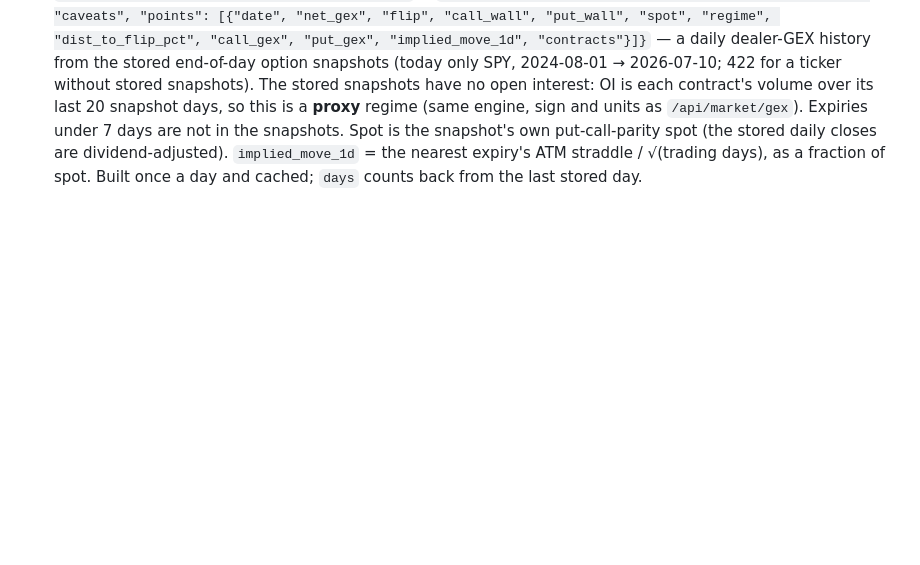
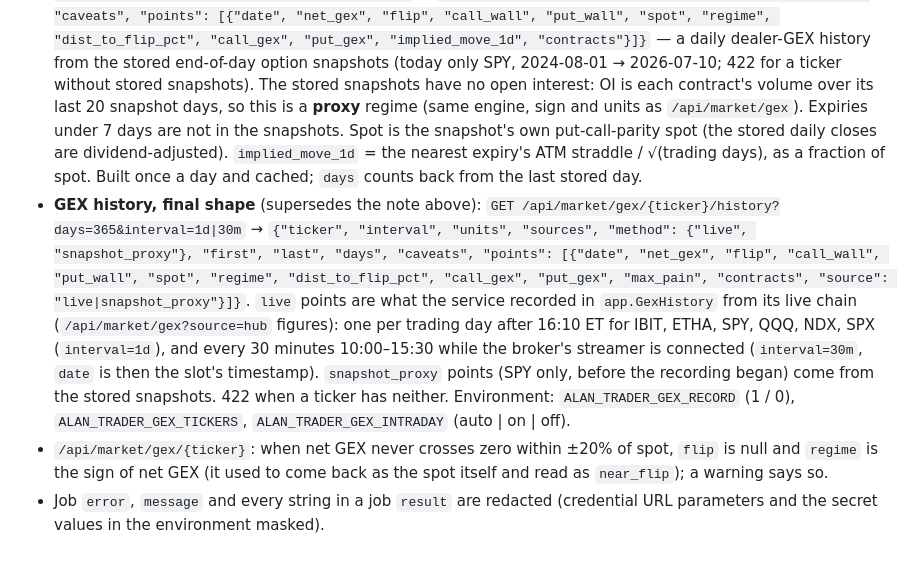
Before and after one commit to miah-al/alan-strats, a Markdown page: api/CONTRACT.md, the part around the change. Drawn GitHub-style; blank space fills up the shorter version.

Commit message:
CONTRACT: the GEX history's final shape, the recorder, no-flip regimes, redacted jobs
Co-Authored-By: Claude Opus 5.5 (1M context) <noreply@anthropic.com>

```diff
--- a/api/CONTRACT.md
+++ b/api/CONTRACT.md
@@ -419,3 +419,16 @@ clarifications of what the service does where the spec leaves room.
   snapshot's own put-call-parity spot (the stored daily closes are dividend-adjusted). `implied_move_1d` = the nearest
   expiry's ATM straddle / √(trading days), as a fraction of spot. Built once a day and cached; `days` counts back from
   the last stored day.
+- **GEX history, final shape** (supersedes the note above): `GET /api/market/gex/{ticker}/history?days=365&interval=1d|30m`
+  → `{"ticker", "interval", "units", "sources", "method": {"live", "snapshot_proxy"}, "first", "last", "days", "caveats",
+  "points": [{"date", "net_gex", "flip", "call_wall", "put_wall", "spot", "regime", "dist_to_flip_pct", "call_gex",
+  "put_gex", "max_pain", "contracts", "source": "live|snapshot_proxy"}]}`. `live` points are what the service recorded in
+  `app.GexHistory` from its live chain (`/api/market/gex?source=hub` figures): one per trading day after 16:10 ET for
+  IBIT, ETHA, SPY, QQQ, NDX, SPX (`interval=1d`), and every 30 minutes 10:00–15:30 while the broker's streamer is connected
+  (`interval=30m`, `date` is then the slot's timestamp). `snapshot_proxy` points (SPY only, before the recording began)
+  come from the stored snapshots. 422 when a ticker has neither. Environment: `ALAN_TRADER_GEX_RECORD` (1 / 0),
+  `ALAN_TRADER_GEX_TICKERS`, `ALAN_TRADER_GEX_INTRADAY` (auto | on | off).
+- `/api/market/gex/{ticker}`: when net GEX never crosses zero within ±20% of spot, `flip` is null and `regime` is the sign of
+  net GEX (it used to come back as the spot itself and read as `near_flip`); a warning says so.
+- Job `error`, `message` and every string in a job `result` are redacted (credential URL parameters and the secret values
+  in the environment masked).
```
